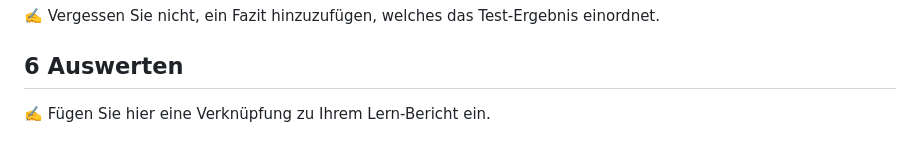
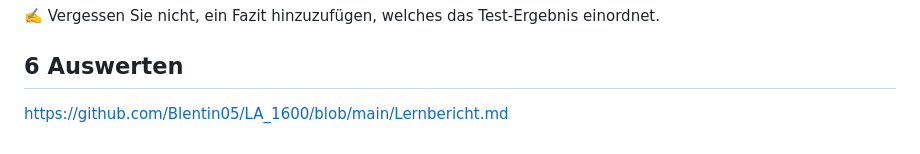
Before and after one commit to Blentin05/LA_1600, a Markdown page: Projektdokumentation.md, the part around the change. Rendered like a GitHub page.

```diff
--- a/Projektdokumentation.md
+++ b/Projektdokumentation.md
@@ -97,4 +97,4 @@ Wir haben uns entschieden eine schöne Website zu machen von bekannten Zitaten.
 
 ## 6 Auswerten
 
-✍️ Fügen Sie hier eine Verknüpfung zu Ihrem Lern-Bericht ein.
+https://github.com/Blentin05/LA_1600/blob/main/Lernbericht.md
```
